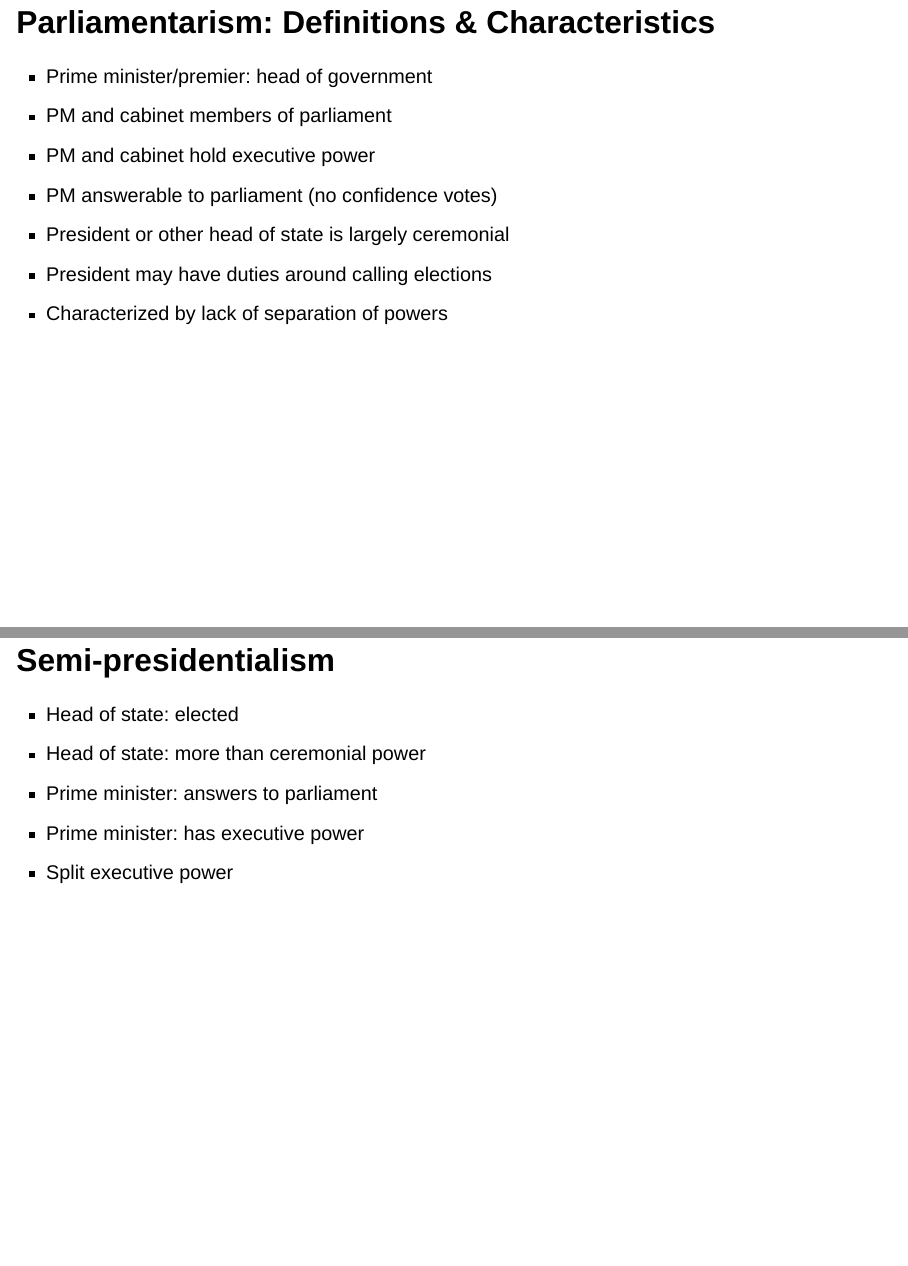
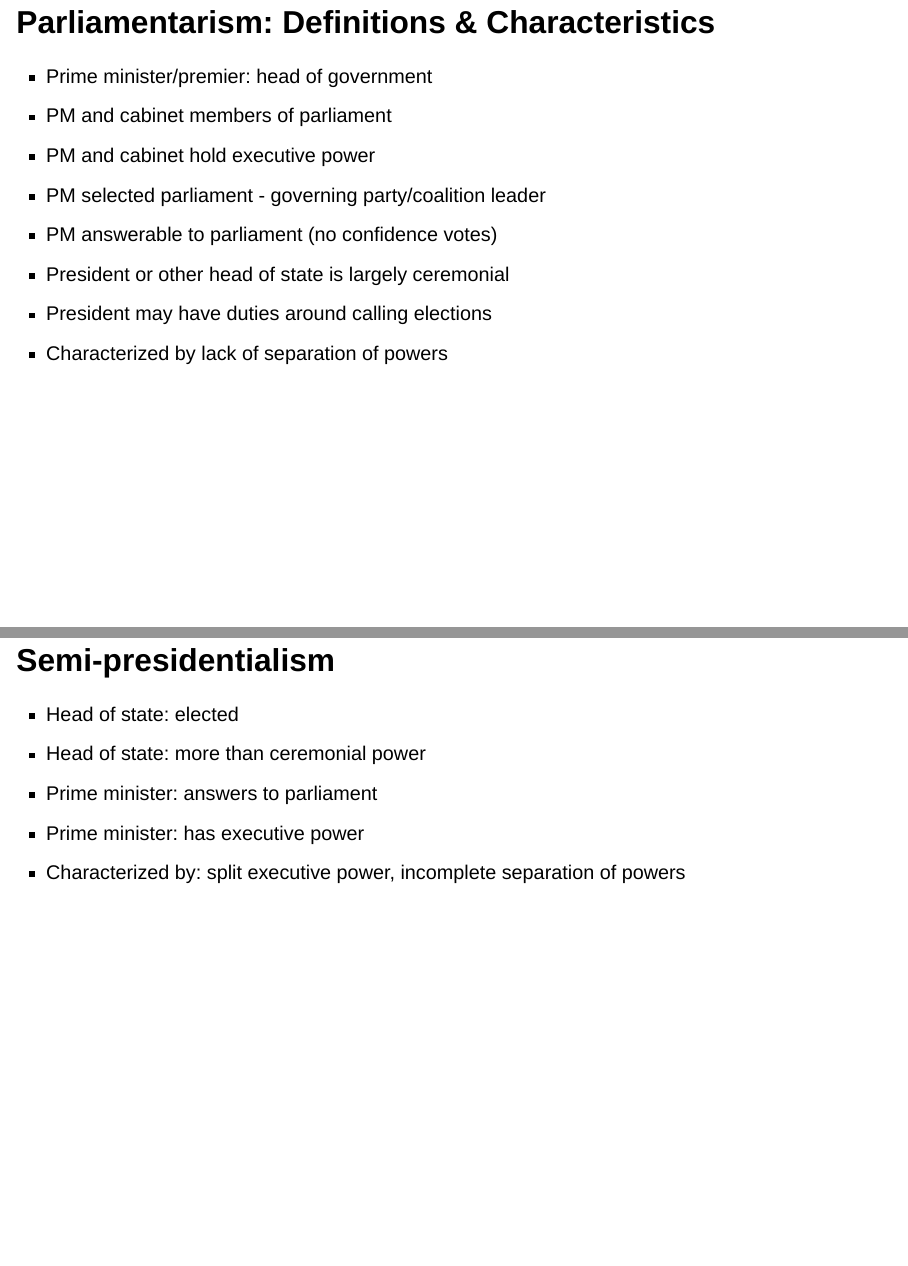
Before and after one commit to tomhanna-uh/pols3311_fall2022, a Quarto document (Lectures/Lecture_8/Lecture_8.qmd): pages 6 and 8 of 10 before the commit and pages 6 and 8 of 9 after it, joined at a grey line. Rendered offline with R 4.5, knitr and Pandoc in place of Quarto, with nearby package versions; drawn as Slidy slides in place of the format the file asks for.

Commit message:
Lecture 8 - finish

```diff
--- a/Lectures/Lecture_8/Lecture_8.qmd
+++ b/Lectures/Lecture_8/Lecture_8.qmd
@@ -71,17 +73,16 @@ Semi-parliamentary/Semi-Presidential systems:
                 + Russia
                 + Taiwan
 
-
 ## Parliamentarism: Definitions & Characteristics
 
-+ Prime minister/premier: head of government
-+ PM and cabinet members of parliament
-+ PM and cabinet hold executive power
-+ PM answerable to parliament (no confidence votes)
-+ President or other head of state is largely ceremonial
-+ President may have duties around calling elections
-+ Characterized by lack of separation of powers
-
+-   Prime minister/premier: head of government
+-   PM and cabinet members of parliament
+-   PM and cabinet hold executive power
+- PM selected parliament - governing party/coalition leader
+-   PM answerable to parliament (no confidence votes)
+-   President or other head of state is largely ceremonial
+-   President may have duties around calling elections
+-   Characterized by lack of separation of powers
 
 ## Presidentialism: Definitions & Characteristics
 
@@ -95,11 +96,8 @@ Semi-parliamentary/Semi-Presidential systems:
 
 ## Semi-presidentialism
 
-+ Head of state: elected
-+ Head of state: more than ceremonial power
-+ Prime minister: answers to parliament
-+ Prime minister: has executive power
-+ Split executive power
-
-
-##
+-   Head of state: elected
+-   Head of state: more than ceremonial power
+-   Prime minister: answers to parliament
+-   Prime minister: has executive power
+-   Characterized by: split executive power, incomplete separation of powers
```
Also changed, not shown: Lectures/Lecture_8/Lecture_8.qmd (30 more changed lines).
